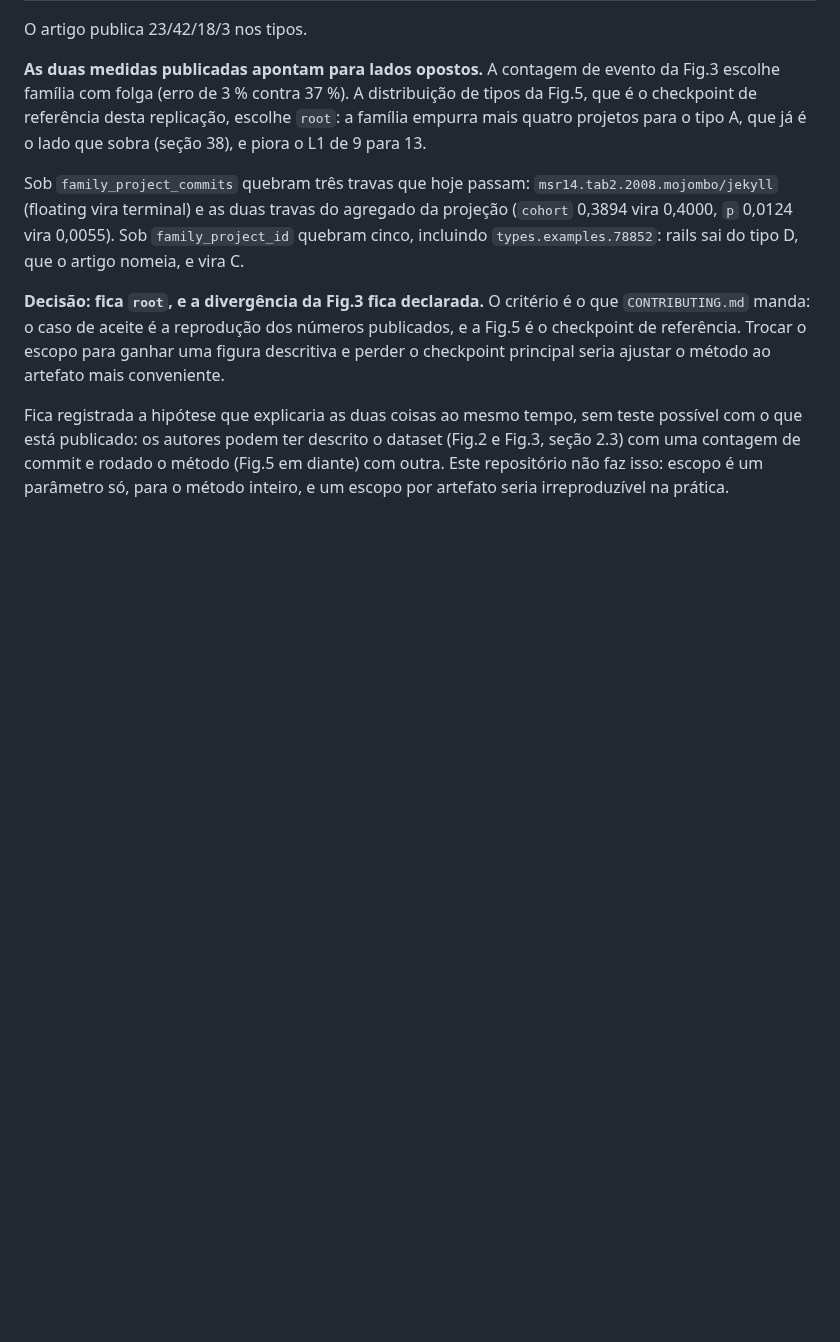
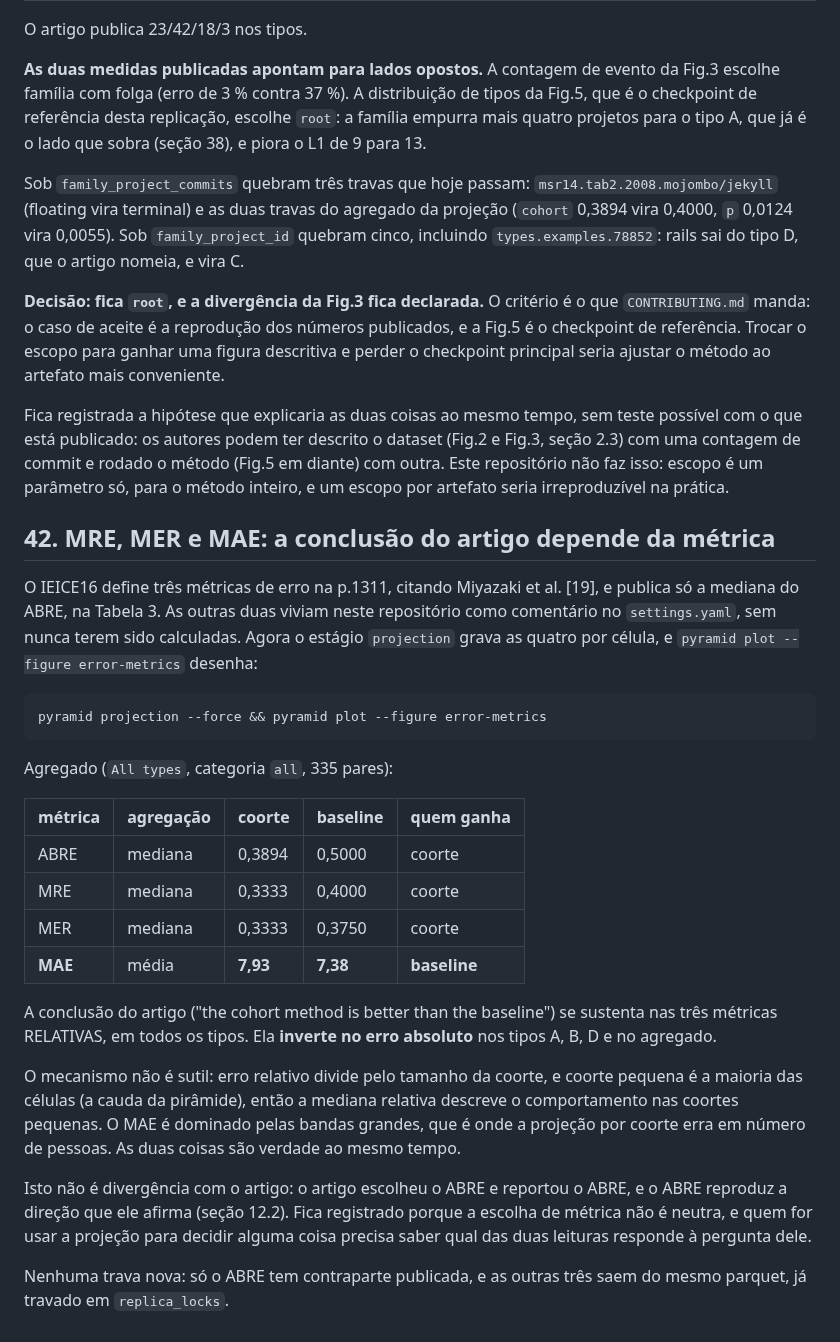
Before and after one commit to nufuturo-ufcg/population-pyramid, a Markdown page: docs/replicacao/discrepancias.md, the part around the change. GitHub-like rendering; blank space fills up the shorter version.

````diff
--- a/docs/replicacao/discrepancias.md
+++ b/docs/replicacao/discrepancias.md
@@ -2922,3 +2922,42 @@ possível com o que está publicado: os autores podem ter descrito o dataset (Fi
 e Fig.3, seção 2.3) com uma contagem de commit e rodado o método (Fig.5 em diante)
 com outra. Este repositório não faz isso: escopo é um parâmetro só, para o método
 inteiro, e um escopo por artefato seria irreproduzível na prática.
+
+## 42. MRE, MER e MAE: a conclusão do artigo depende da métrica
+
+O IEICE16 define três métricas de erro na p.1311, citando Miyazaki et al. [19], e
+publica só a mediana do ABRE, na Tabela 3. As outras duas viviam neste repositório
+como comentário no `settings.yaml`, sem nunca terem sido calculadas. Agora o
+estágio `projection` grava as quatro por célula, e `pyramid plot --figure
+error-metrics` desenha:
+
+```sh
+pyramid projection --force && pyramid plot --figure error-metrics
+```
+
+Agregado (`All types`, categoria `all`, 335 pares):
+
+| métrica | agregação | coorte | baseline | quem ganha |
+|---|---|---|---|---|
+| ABRE | mediana | 0,3894 | 0,5000 | coorte |
+| MRE | mediana | 0,3333 | 0,4000 | coorte |
+| MER | mediana | 0,3333 | 0,3750 | coorte |
+| **MAE** | média | **7,93** | **7,38** | **baseline** |
+
+A conclusão do artigo ("the cohort method is better than the baseline") se
+sustenta nas três métricas RELATIVAS, em todos os tipos. Ela **inverte no erro
+absoluto** nos tipos A, B, D e no agregado.
+
+O mecanismo não é sutil: erro relativo divide pelo tamanho da coorte, e coorte
+pequena é a maioria das células (a cauda da pirâmide), então a mediana relativa
+descreve o comportamento nas coortes pequenas. O MAE é dominado pelas bandas
+grandes, que é onde a projeção por coorte erra em número de pessoas. As duas
+coisas são verdade ao mesmo tempo.
+
+Isto não é divergência com o artigo: o artigo escolheu o ABRE e reportou o ABRE, e
+o ABRE reproduz a direção que ele afirma (seção 12.2). Fica registrado porque a
+escolha de métrica não é neutra, e quem for usar a projeção para decidir alguma
+coisa precisa saber qual das duas leituras responde à pergunta dele.
+
+Nenhuma trava nova: só o ABRE tem contraparte publicada, e as outras três saem do
+mesmo parquet, já travado em `replica_locks`.
````
Also changed, not shown: output/plots/ieice16_metricas_de_erro.png (added), 8 other files.
